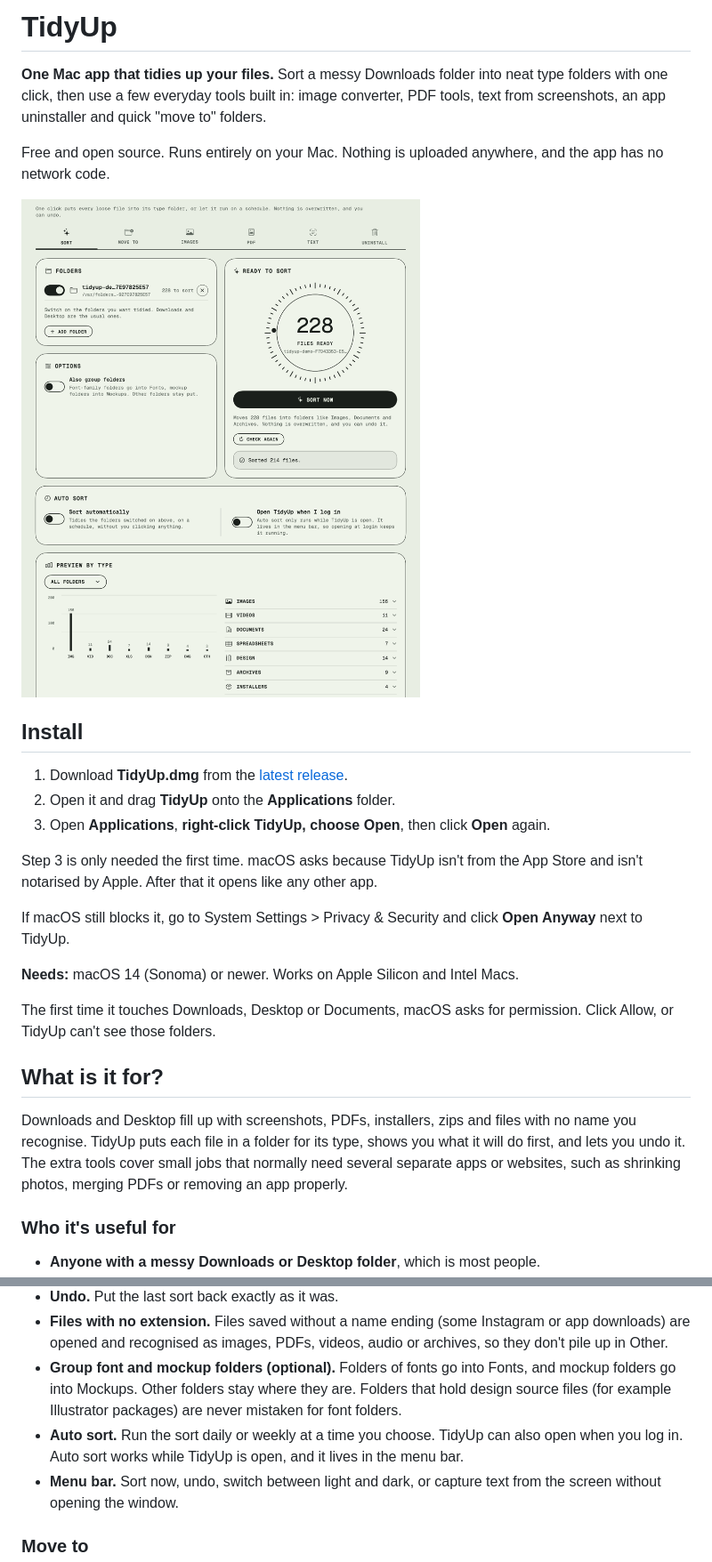
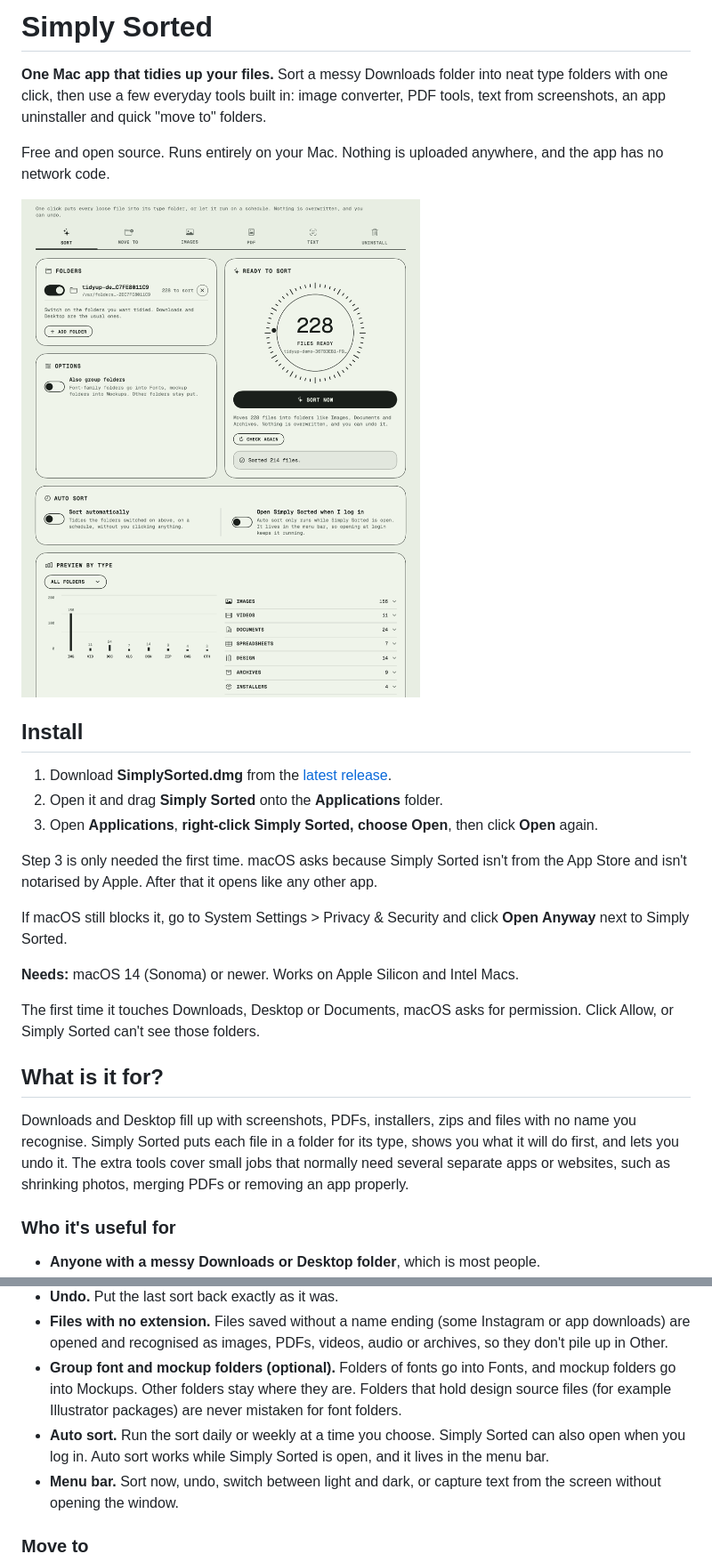
Before and after one commit to Vedant-Sakade/SimplySorted, a Markdown page: README.md, 2 parts joined by grey strips. Shown at 89% size. Rendered like a GitHub page; pictures changed too: docs/screenshot.png.

Commit message:
Rename the app to Simply Sorted with the new logo icon

```diff
--- a/README.md
+++ b/README.md
@@ -1,4 +1,4 @@
-# TidyUp
+# Simply Sorted
 
 **One Mac app that tidies up your files.** Sort a messy Downloads folder into neat type folders with one click, then use a few everyday tools built in: image converter, PDF tools, text from screenshots, an app uninstaller and quick "move to" folders.
 
@@ -8,21 +8,21 @@ Free and open source. Runs entirely on your Mac. Nothing is uploaded anywhere, a
 
 ## Install
 
-1. Download **TidyUp.dmg** from the [latest release](https://github.com/Vedant-Sakade/TidyUp/releases/latest).
-2. Open it and drag **TidyUp** onto the **Applications** folder.
-3. Open **Applications**, **right-click TidyUp, choose Open**, then click **Open** again.
+1. Download **SimplySorted.dmg** from the [latest release](https://github.com/Vedant-Sakade/SimplySorted/releases/latest).
+2. Open it and drag **Simply Sorted** onto the **Applications** folder.
+3. Open **Applications**, **right-click Simply Sorted, choose Open**, then click **Open** again.
 
-Step 3 is only needed the first time. macOS asks because TidyUp isn't from the App Store and isn't notarised by Apple. After that it opens like any other app.
+Step 3 is only needed the first time. macOS asks because Simply Sorted isn't from the App Store and isn't notarised by Apple. After that it opens like any other app.
 
-If macOS still blocks it, go to System Settings > Privacy & Security and click **Open Anyway** next to TidyUp.
+If macOS still blocks it, go to System Settings > Privacy & Security and click **Open Anyway** next to Simply Sorted.
 
 **Needs:** macOS 14 (Sonoma) or newer. Works on Apple Silicon and Intel Macs.
 
-The first time it touches Downloads, Desktop or Documents, macOS asks for permission. Click Allow, or TidyUp can't see those folders.
+The first time it touches Downloads, Desktop or Documents, macOS asks for permission. Click Allow, or Simply Sorted can't see those folders.
 
 ## What is it for?
 
-Downloads and Desktop fill up with screenshots, PDFs, installers, zips and files with no name you recognise. TidyUp puts each file in a folder for its type, shows you what it will do first, and lets you undo it. The extra tools cover small jobs that normally need several separate apps or websites, such as shrinking photos, merging PDFs or removing an app properly.
+Downloads and Desktop fill up with screenshots, PDFs, installers, zips and files with no name you recognise. Simply Sorted puts each file in a folder for its type, shows you what it will do first, and lets you undo it. The extra tools cover small jobs that normally need several separate apps or websites, such as shrinking photos, merging PDFs or removing an app properly.
 
 ### Who it's useful for
 
@@ -43,7 +43,7 @@ Downloads and Desktop fill up with screenshots, PDFs, installers, zips and files
 - **Undo.** Put the last sort back exactly as it was.
 - **Files with no extension.** Files saved without a name ending (some Instagram or app downloads) are opened and recognised as images, PDFs, videos, audio or archives, so they don't pile up in Other.
 - **Group font and mockup folders (optional).** Folders of fonts go into Fonts, and mockup folders go into Mockups. Other folders stay where they are. Folders that hold design source files (for example Illustrator packages) are never mistaken for font folders.
-- **Auto sort.** Run the sort daily or weekly at a time you choose. TidyUp can also open when you log in. Auto sort works while TidyUp is open, and it lives in the menu bar.
+- **Auto sort.** Run the sort daily or weekly at a time you choose. Simply Sorted can also open when you log in. Auto sort works while Simply Sorted is open, and it lives in the menu bar.
 - **Menu bar.** Sort now, undo, switch between light and dark, or capture text from the screen without opening the window.
 
 ### Move to
```
Also changed, not shown: other parts of README.md (+11 -11 lines), Resources/IconSource.png, 14 other files.
